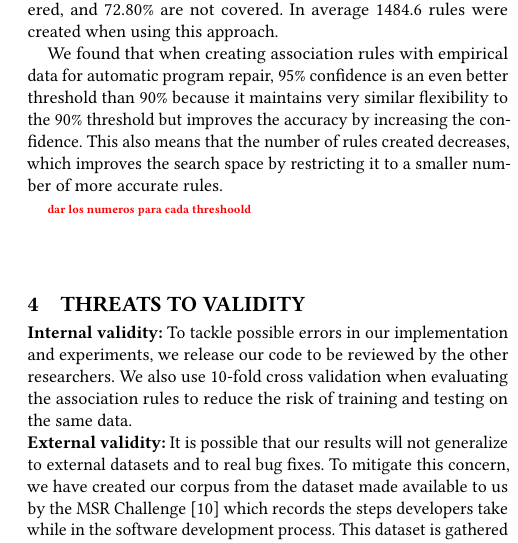
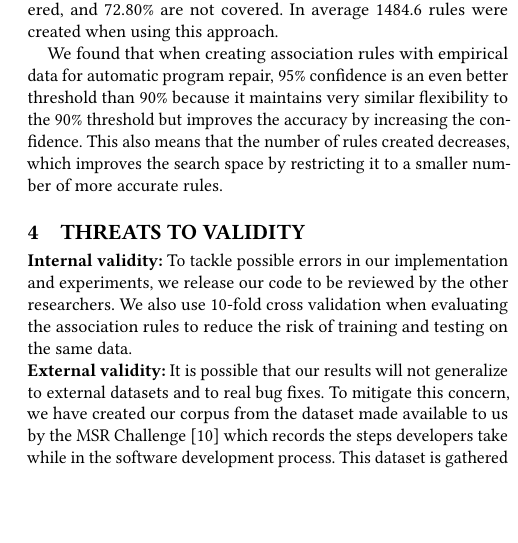
Before and after one commit to squaresLab/ChallengeMau_MSRChallenge2018, a LaTeX paper (Paper/sample-sigconf.tex): part of one column of page 3 of 4, cut so that both start at the same text, the shorter picture padded with empty space. Compiled offline with pdfLaTeX.

Commit message:
oops, removed a spanish comment to self

```diff
--- a/Paper/sample-sigconf.tex
+++ b/Paper/sample-sigconf.tex
@@ -391,11 +391,6 @@ results when using 90\%, 95\% and 100\% confidence thresholds correspondingly.}
 \label{ruleEvaluation}
 \end{figure}
 
-\todo{dar los numeros para cada threshoold}
-
-
-
-
 \section{Threats to Validity} \label{threatsVal}
 
 \noindent\textbf{Internal validity:}
```
